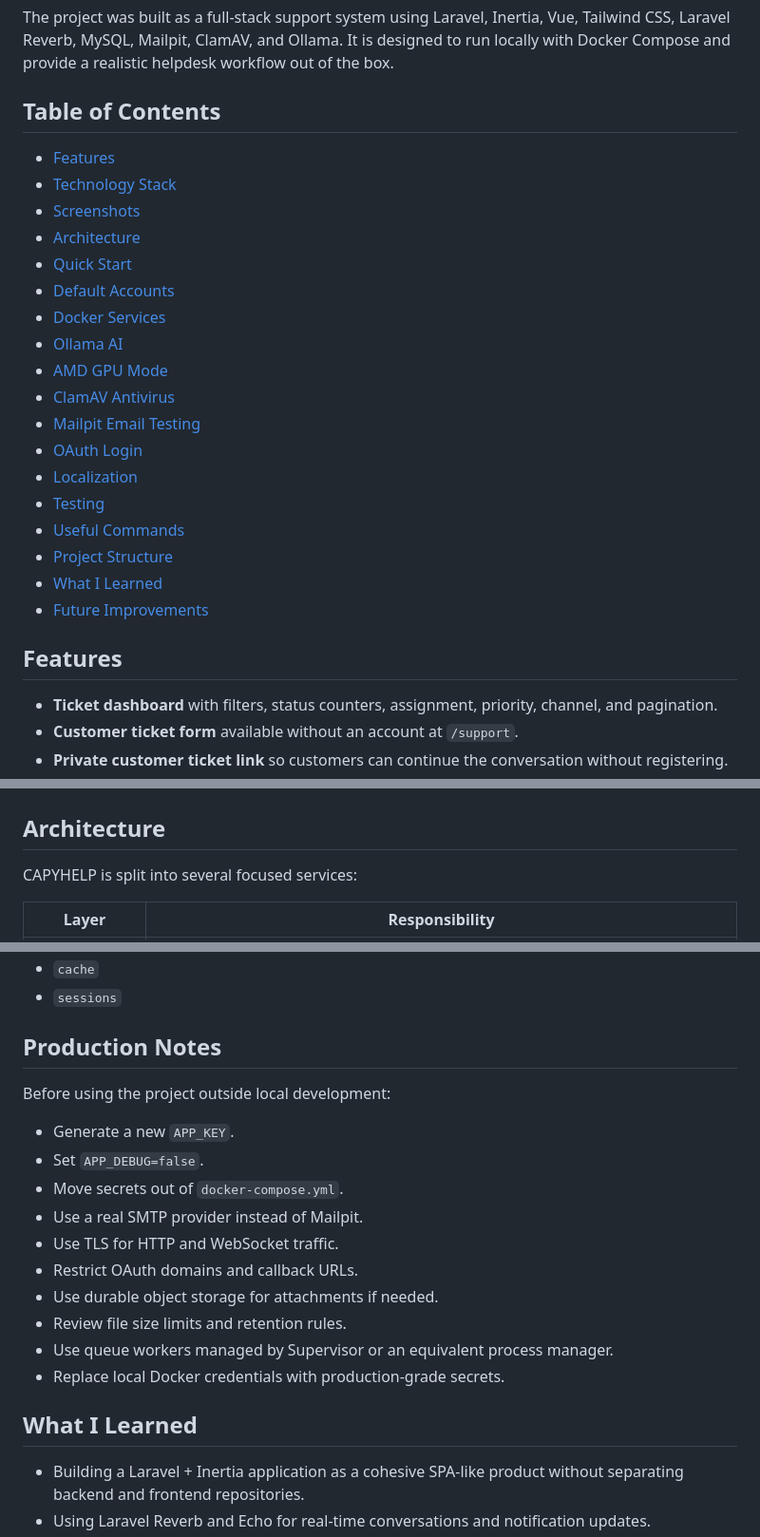
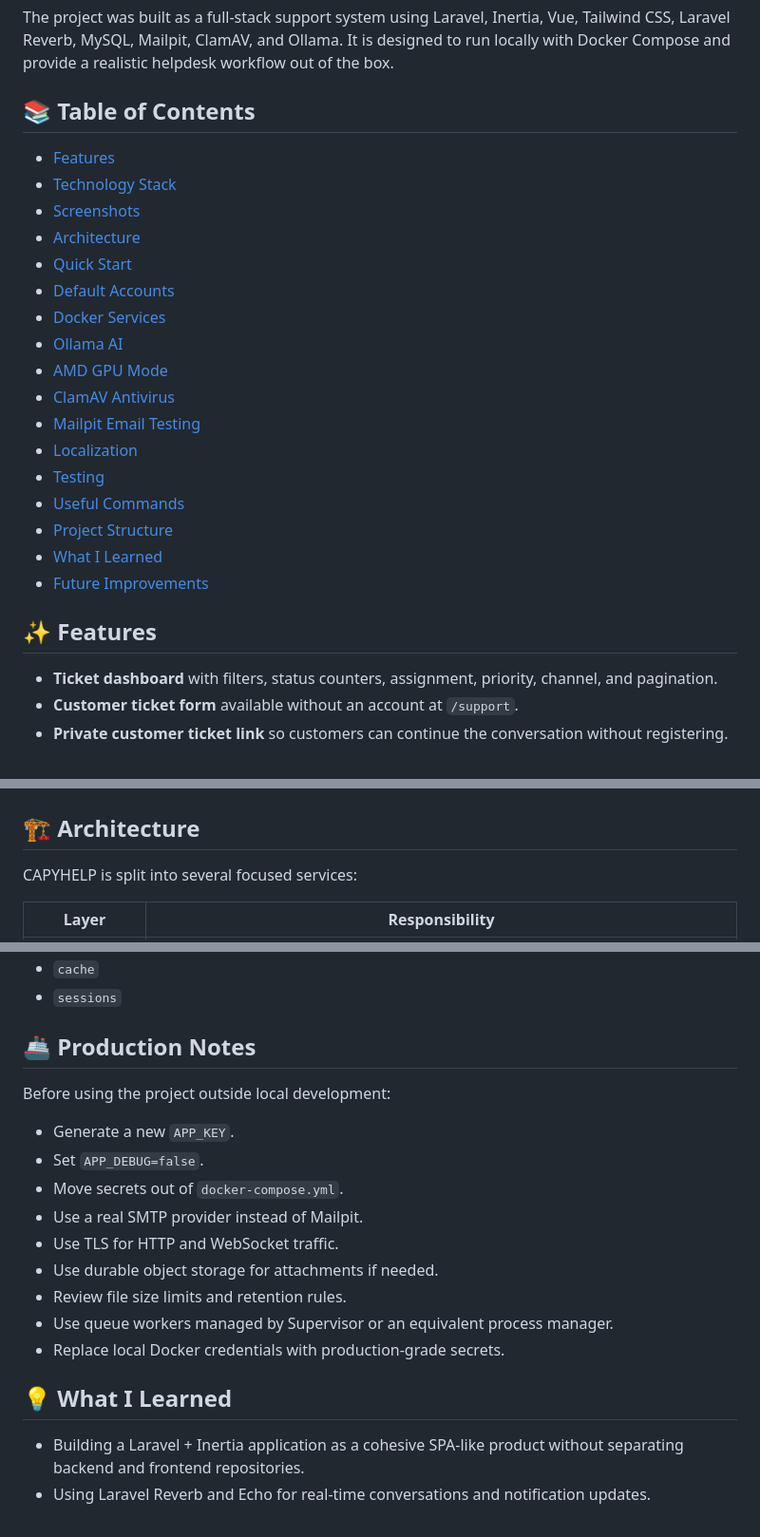
Before and after one commit to dj-kolkol2002/Capyhelp-Helpdesk-App, a Markdown page: README.md, 3 parts joined by grey strips. Shown at 95% size. GitHub-like rendering.

```diff
--- a/README.md
+++ b/README.md
@@ -18,7 +18,7 @@
 
 The project was built as a full-stack support system using Laravel, Inertia, Vue, Tailwind CSS, Laravel Reverb, MySQL, Mailpit, ClamAV, and Ollama. It is designed to run locally with Docker Compose and provide a realistic helpdesk workflow out of the box.
 
-## Table of Contents
+## 📚 Table of Contents
 
 - [Features](#features)
 - [Technology Stack](#technology-stack)
@@ -31,7 +31,6 @@ The project was built as a full-stack support system using Laravel, Inertia, Vue
 - [AMD GPU Mode](#amd-gpu-mode)
 - [ClamAV Antivirus](#clamav-antivirus)
 - [Mailpit Email Testing](#mailpit-email-testing)
-- [OAuth Login](#oauth-login)
 - [Localization](#localization)
 - [Testing](#testing)
 - [Useful Commands](#useful-commands)
@@ -39,7 +38,9 @@ The project was built as a full-stack support system using Laravel, Inertia, Vue
 - [What I Learned](#what-i-learned)
 - [Future Improvements](#future-improvements)
 
-## Features
+<a id="features"></a>
+
+## ✨ Features
 
 - **Ticket dashboard** with filters, status counters, assignment, priority, channel, and pagination.
 - **Customer ticket form** available without an account at `/support`.
@@ -158,7 +161,9 @@ The project was built as a full-stack support system using Laravel, Inertia, Vue
 
 ![Docker services](docs/screenshots/docker.png)
 
-## Architecture
+<a id="architecture"></a>
+
+## 🏗️ Architecture
 
 CAPYHELP is split into several focused services:
 
@@ -595,7 +598,9 @@ Main database tables:
 - `cache`
 - `sessions`
 
-## Production Notes
+<a id="production-notes"></a>
+
+## 🚢 Production Notes
 
 Before using the project outside local development:
 
@@ -604,13 +609,14 @@ Before using the project outside local development:
 - Move secrets out of `docker-compose.yml`.
 - Use a real SMTP provider instead of Mailpit.
 - Use TLS for HTTP and WebSocket traffic.
-- Restrict OAuth domains and callback URLs.
 - Use durable object storage for attachments if needed.
 - Review file size limits and retention rules.
 - Use queue workers managed by Supervisor or an equivalent process manager.
 - Replace local Docker credentials with production-grade secrets.
 
-## What I Learned
+<a id="what-i-learned"></a>
+
+## 💡 What I Learned
 
 - Building a Laravel + Inertia application as a cohesive SPA-like product without separating backend and frontend repositories.
 - Using Laravel Reverb and Echo for real-time conversations and notification updates.
```
Also changed, not shown: other parts of README.md (+68 -64 lines).
